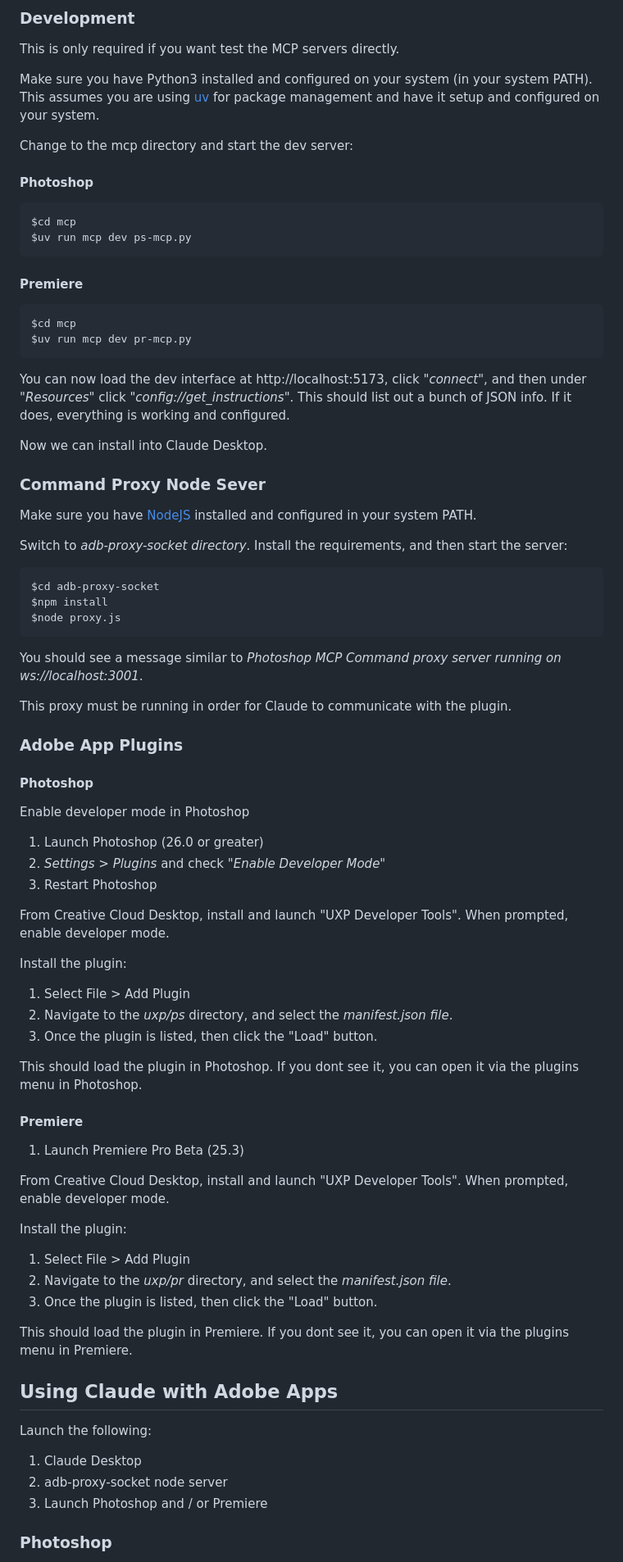
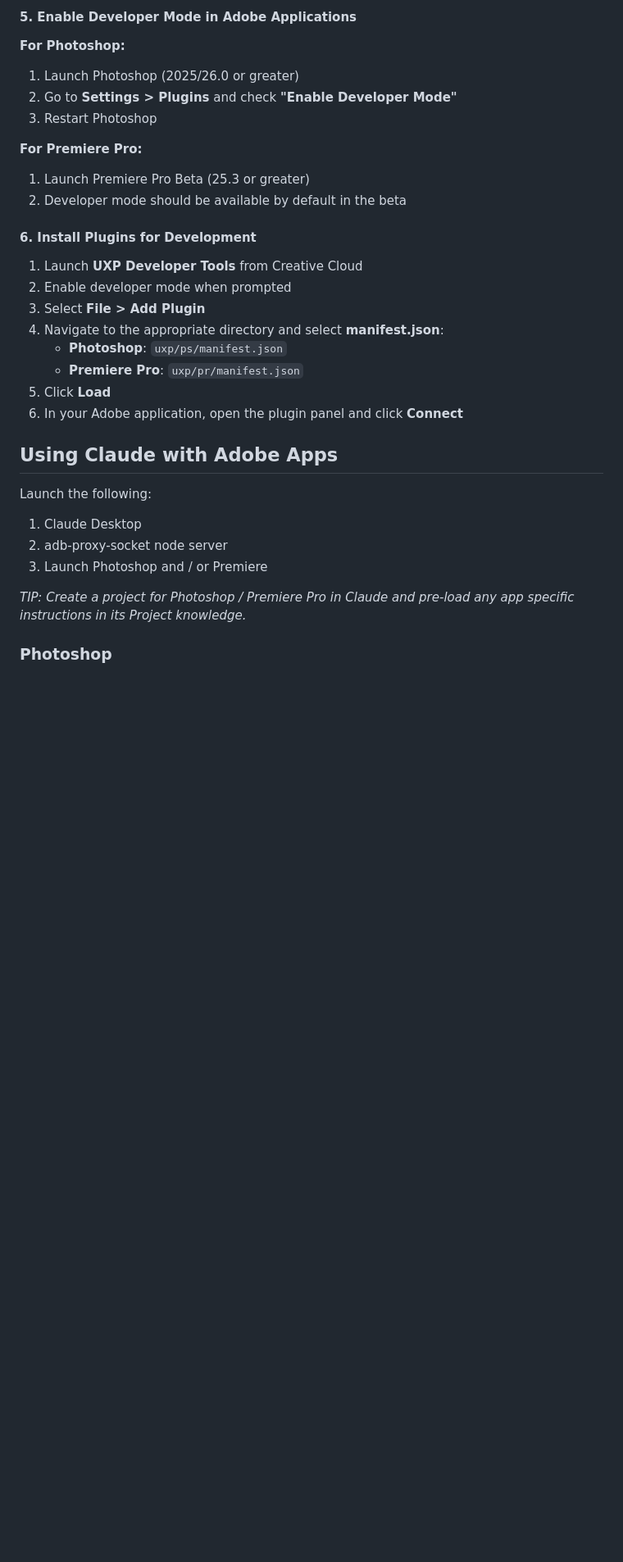
Before and after one commit to mikechambers/adb-mcp, a Markdown page: README.md, the part around one of its changes. Shown at 82% size. GitHub-like rendering; blank space fills up the shorter version.

````diff
--- a/README.md
+++ b/README.md
@@ -70,79 +120,24 @@ At this point, you still need to install a few more things.
 
-### Development
+#### 5. Enable Developer Mode in Adobe Applications
 
-This is only required if you want test the MCP servers directly.
-
-Make sure you have Python3 installed and configured on your system (in your system PATH). This assumes you are using [uv](https://github.com/astral-sh/uv) for package management and have it setup and configured on your system.
-
-Change to the mcp directory and start the dev server:
-
-#### Photoshop
-
-```
-$cd mcp
-$uv run mcp dev ps-mcp.py
-```
-
-#### Premiere
-
-```
-$cd mcp
-$uv run mcp dev pr-mcp.py
-```
-
-You can now load the dev interface at http://localhost:5173, click _"connect"_, and then under _"Resources"_ click _"config://get_instructions"_. This should list out a bunch of JSON info. If it does, everything is working and configured.
-
-Now we can install into Claude Desktop.
-
-
-### Command Proxy Node Sever
-
-Make sure you have [NodeJS](https://nodejs.org/en) installed and configured in your system PATH.
-
-Switch to _adb-proxy-socket directory_. Install the requirements, and then start the server:
-
-```
-$cd adb-proxy-socket
-$npm install
-$node proxy.js
-```
-
-You should see a message similar to _Photoshop MCP Command proxy server running on ws://localhost:3001_.
-
-This proxy must be running in order for Claude to communicate with the plugin.
-
-### Adobe App Plugins
-
-#### Photoshop
-Enable developer mode in Photoshop
-
-1. Launch Photoshop (26.0 or greater)
-2. _Settings > Plugins_ and check _"Enable Developer Mode"_
+**For Photoshop:**
+1. Launch Photoshop (2025/26.0 or greater)
+2. Go to **Settings > Plugins** and check **"Enable Developer Mode"**
 3. Restart Photoshop
 
-From Creative Cloud Desktop, install and launch "UXP Developer Tools". When prompted, enable developer mode.
+**For Premiere Pro:**
+1. Launch Premiere Pro Beta (25.3 or greater)
+2. Developer mode should be available by default in the beta
 
-Install the plugin:
-
-1. Select File > Add Plugin
-2. Navigate to the _uxp/ps_ directory, and select the _manifest.json file_.
-3. Once the plugin is listed, then click the "Load" button.
-
-This should load the plugin in Photoshop. If you dont see it, you can open it via the plugins menu in Photoshop.
-
-#### Premiere
-
-1. Launch Premiere Pro Beta (25.3)
-
-From Creative Cloud Desktop, install and launch "UXP Developer Tools". When prompted, enable developer mode.
-
-Install the plugin:
-
-1. Select File > Add Plugin
-2. Navigate to the _uxp/pr_ directory, and select the _manifest.json file_.
-3. Once the plugin is listed, then click the "Load" button.
-
-This should load the plugin in Premiere. If you dont see it, you can open it via the plugins menu in Premiere.
+#### 6. Install Plugins for Development
+1. Launch **UXP Developer Tools** from Creative Cloud
+2. Enable developer mode when prompted
+3. Select **File > Add Plugin**
+4. Navigate to the appropriate directory and select **manifest.json**:
+   - **Photoshop**: `uxp/ps/manifest.json`
+   - **Premiere Pro**: `uxp/pr/manifest.json`
+5. Click **Load**
+6. In your Adobe application, open the plugin panel and click **Connect**
 
 ## Using Claude with Adobe Apps
 
@@ -152,4 +147,6 @@ Launch the following:
 2. adb-proxy-socket node server
 3. Launch Photoshop and / or Premiere
 
+_TIP: Create a project for Photoshop / Premiere Pro in Claude and pre-load any app specific instructions in its Project knowledge._
+
 ### Photoshop
````
Also changed, not shown: other parts of README.md (+72 -20 lines).
